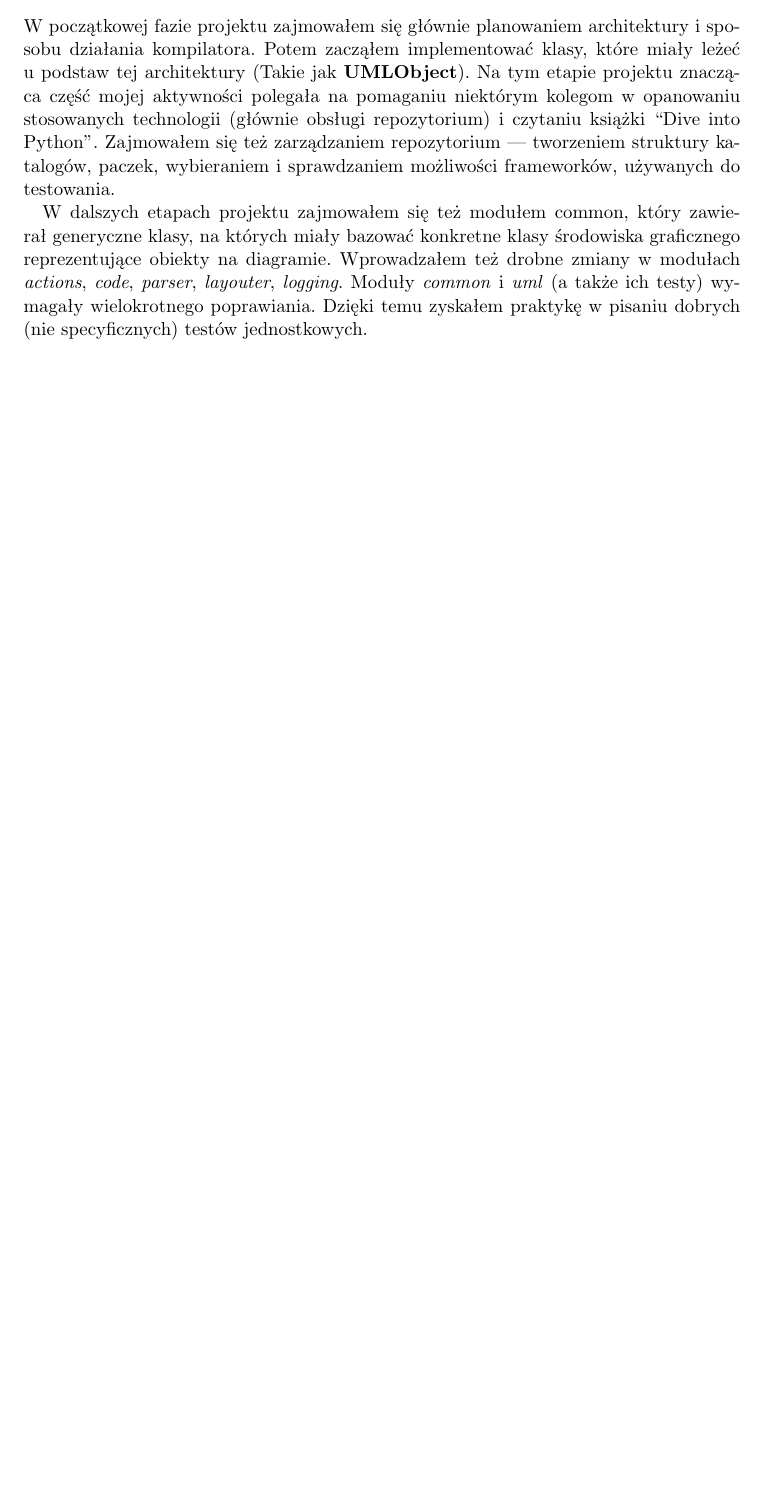
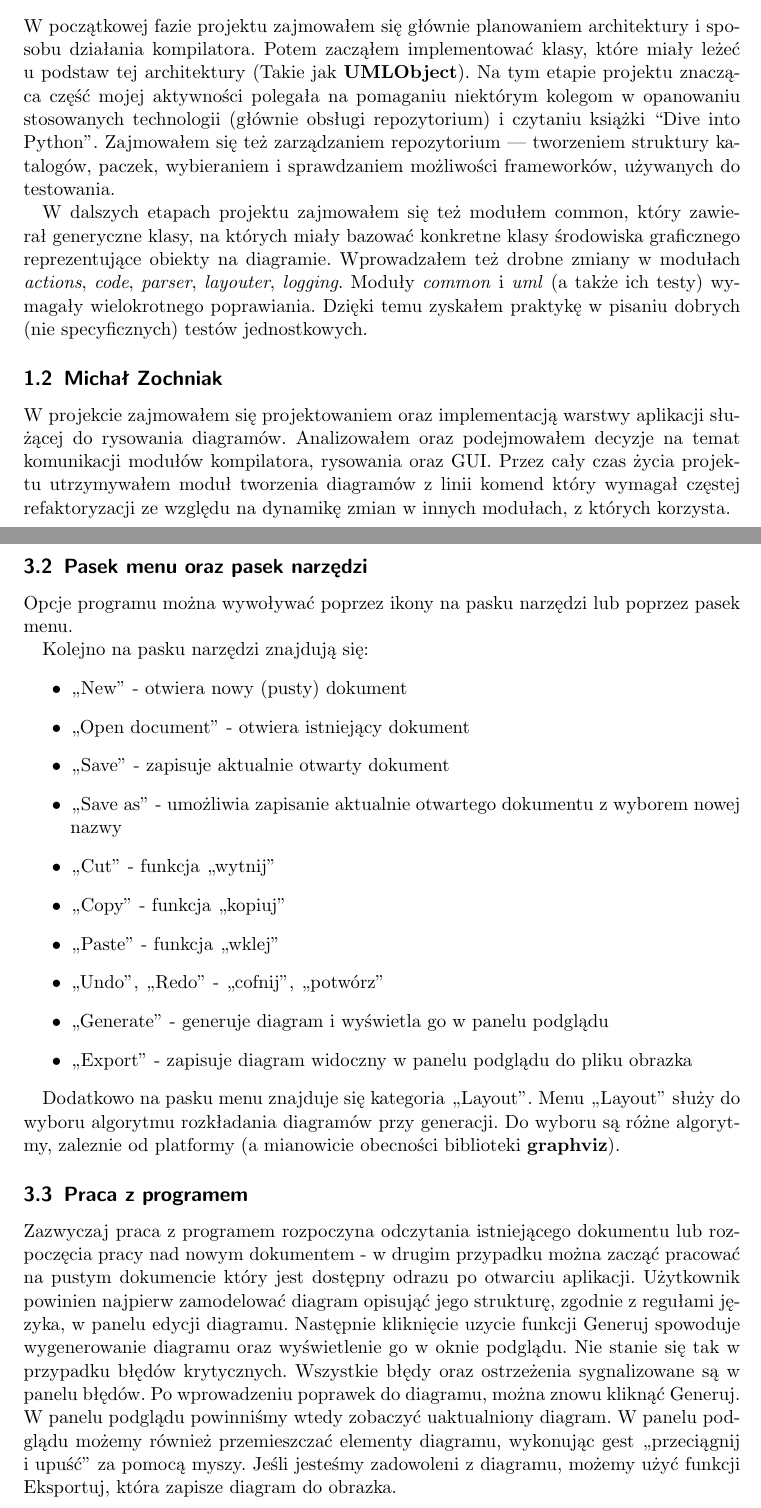
Before and after one commit to pienkowb/omelette, a LaTeX document (doc/raport/raport.tex, which reads doc/raport/manual.tex, doc/raport/zapu.tex): part of page 1 of 7 before the commit and two parts of pages 1 and 8 of 8 after it, the two joined at a grey line, cut so that both start at the same text, the shorter picture padded with empty space. Compiled offline with pdfLaTeX.

Commit message:
zapu section and manual

```diff
--- /dev/null
+++ b/doc/raport/manual.tex
@@ -0,0 +10,22 @@
+\subsection{Pasek menu oraz pasek narzędzi}
+Opcje programu można wywoływać poprzez ikony na pasku narzędzi lub poprzez pasek menu.
+
+Kolejno na pasku narzędzi znajdują się:
+\begin{itemize}
+	\item ,,New'' - otwiera nowy (pusty) dokument
+	\item ,,Open document'' - otwiera istniejący dokument
+	\item ,,Save'' - zapisuje aktualnie otwarty dokument
+	\item ,,Save as'' - umożliwia zapisanie aktualnie otwartego dokumentu z wyborem nowej nazwy
+	\item ,,Cut'' - funkcja ,,wytnij''
+	\item ,,Copy'' - funkcja ,,kopiuj''
+	\item ,,Paste'' - funkcja ,,wklej''
+	\item ,,Undo'', ,,Redo'' - ,,cofnij'', ,,potwórz''
+	\item ,,Generate'' - generuje diagram i wyświetla go w panelu podglądu
+	\item ,,Export'' - zapisuje diagram widoczny w panelu podglądu do pliku obrazka
+\end{itemize}
+
+Dodatkowo na pasku menu znajduje się kategoria ,,Layout''. Menu ,,Layout'' służy do wyboru algorytmu rozkładania diagramów przy generacji. Do wyboru są różne algorytmy, zaleznie od platformy (a mianowicie obecności biblioteki \textbf{graphviz}).
+
+\subsection{Praca z programem}
+
+Zazwyczaj praca z programem rozpoczyna odczytania istniejącego dokumentu lub rozpoczęcia pracy nad nowym dokumentem - w drugim przypadku można zacząć pracować na pustym dokumencie który jest dostępny odrazu po otwarciu aplikacji. Użytkownik powinien najpierw zamodelować diagram opisująć jego strukturę, zgodnie z regułami języka, w panelu edycji diagramu. Następnie kliknięcie uzycie funkcji Generuj spowoduje wygenerowanie diagramu oraz wyświetlenie go w oknie podglądu. Nie stanie się tak w przypadku błędów krytycznych. Wszystkie błędy oraz ostrzeżenia sygnalizowane są w panelu błędów. Po wprowadzeniu poprawek do diagramu, można znowu kliknąć Generuj. W panelu podglądu powinniśmy wtedy zobaczyć uaktualniony diagram. W panelu podglądu możemy również przemieszczać elementy diagramu, wykonując gest ,,przeciągnij i upuść'' za pomocą myszy. Jeśli jesteśmy zadowoleni z diagramu, możemy użyć funkcji Eksportuj, która zapisze diagram do obrazka.
--- a/doc/raport/raport.tex
+++ b/doc/raport/raport.tex
@@ -52,6 +52,8 @@ frame=single,                   % adds a~frame around the code
 \section{co kto zrobił?}
 \subsection{Barnaba Turek}
 \input{barnaba.tex}
+\subsection{Michał Zochniak}
+\input{zapu.tex}
 
 \section{Opis architektury aplikacji}
 \subsection{Opis i~uzasadnienie technologii}
--- /dev/null
+++ b/doc/raport/zapu.tex
@@ -0,0 +1 @@
+W projekcie zajmowałem się projektowaniem oraz implementacją warstwy aplikacji służącej do rysowania diagramów. Analizowałem oraz podejmowałem decyzje na temat komunikacji modułów kompilatora, rysowania oraz GUI. Przez cały czas życia projektu utrzymywałem moduł tworzenia diagramów z linii komend który wymagał częstej refaktoryzacji ze względu na dynamikę zmian w innych modułach, z których korzysta.
```
Also changed, not shown: doc/raport/manual.tex (9 more changed lines), doc/raport/raport.tex (3 more changed lines).
